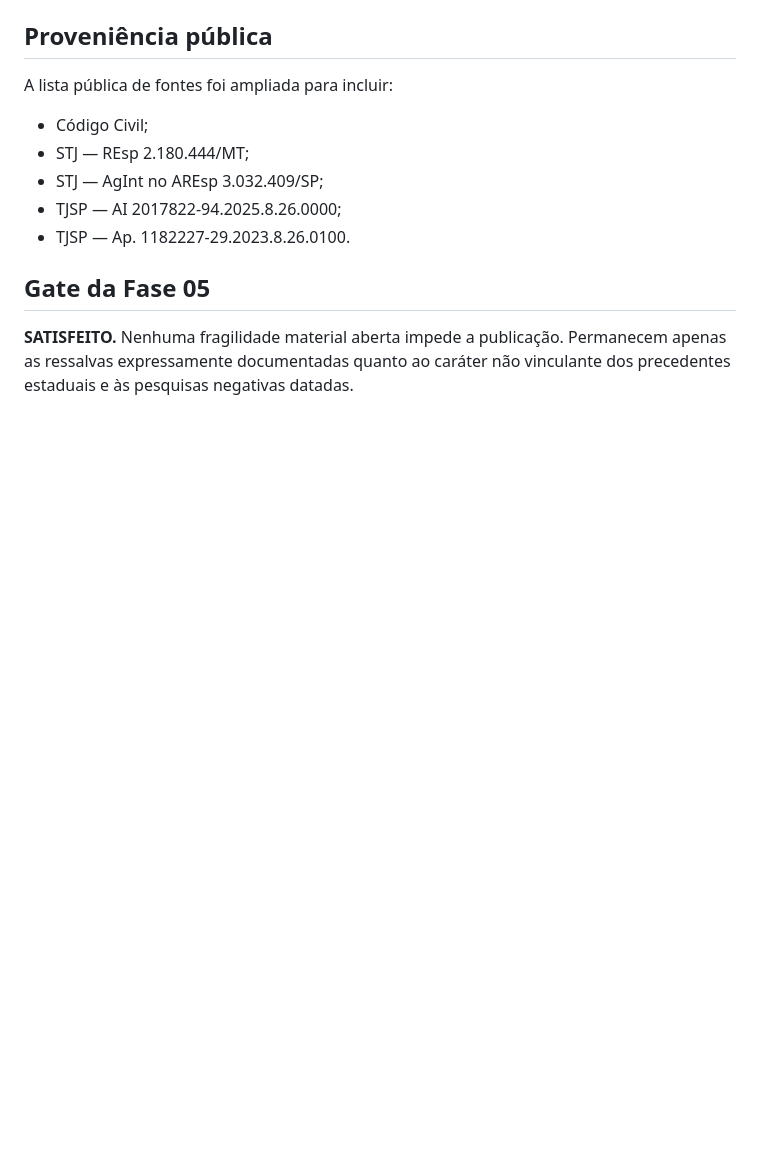
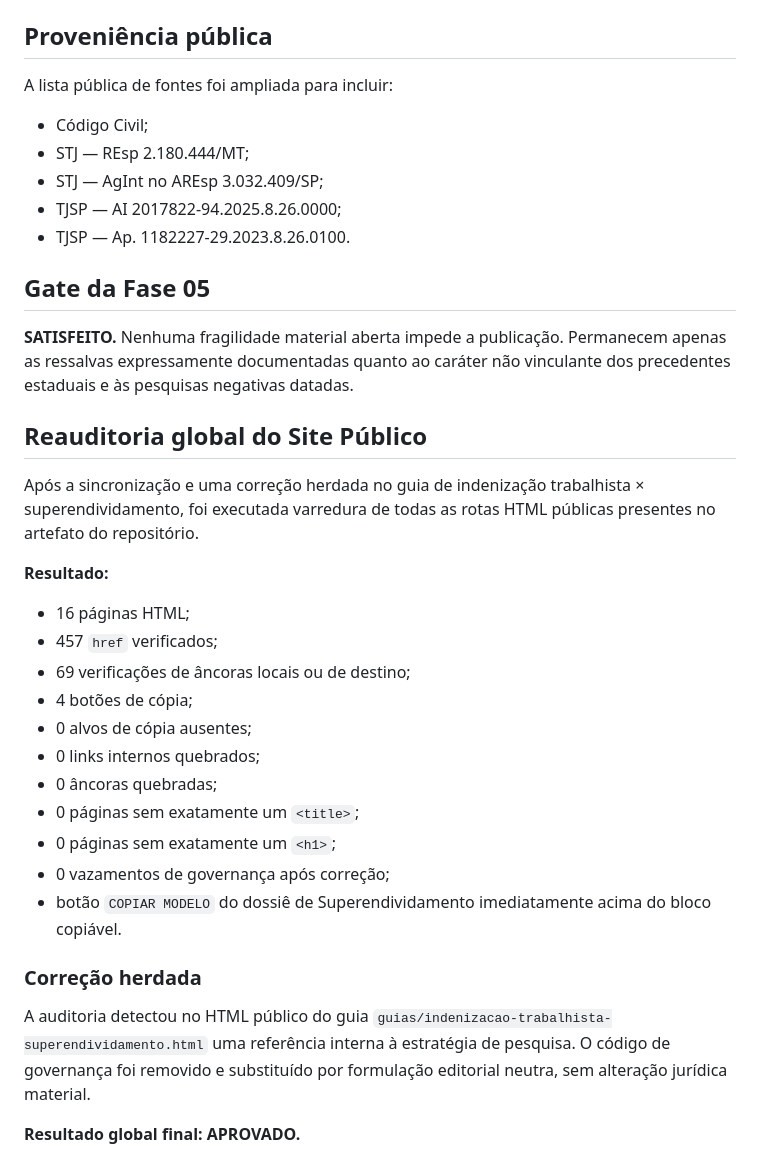
Before and after one commit to thiagoba2004/acoes-judiciais, a Markdown page: research/EA-000003-000018/auditoria-adversarial-integracao.md, the part around the change. Drawn GitHub-style; blank space fills up the shorter version.

Commit message:
Registrar reauditoria global da EA18

```diff
--- a/research/EA-000003-000018/auditoria-adversarial-integracao.md
+++ b/research/EA-000003-000018/auditoria-adversarial-integracao.md
@@ -72,3 +72,25 @@ A lista pública de fontes foi ampliada para incluir:
 ## Gate da Fase 05
 
 **SATISFEITO.** Nenhuma fragilidade material aberta impede a publicação. Permanecem apenas as ressalvas expressamente documentadas quanto ao caráter não vinculante dos precedentes estaduais e às pesquisas negativas datadas.
+
+## Reauditoria global do Site Público
+
+Após a sincronização e uma correção herdada no guia de indenização trabalhista × superendividamento, foi executada varredura de todas as rotas HTML públicas presentes no artefato do repositório.
+
+**Resultado:**
+- 16 páginas HTML;
+- 457 `href` verificados;
+- 69 verificações de âncoras locais ou de destino;
+- 4 botões de cópia;
+- 0 alvos de cópia ausentes;
+- 0 links internos quebrados;
+- 0 âncoras quebradas;
+- 0 páginas sem exatamente um `<title>`;
+- 0 páginas sem exatamente um `<h1>`;
+- 0 vazamentos de governança após correção;
+- botão `COPIAR MODELO` do dossiê de Superendividamento imediatamente acima do bloco copiável.
+
+### Correção herdada
+A auditoria detectou no HTML público do guia `guias/indenizacao-trabalhista-superendividamento.html` uma referência interna à estratégia de pesquisa. O código de governança foi removido e substituído por formulação editorial neutra, sem alteração jurídica material.
+
+**Resultado global final: APROVADO.**
```
